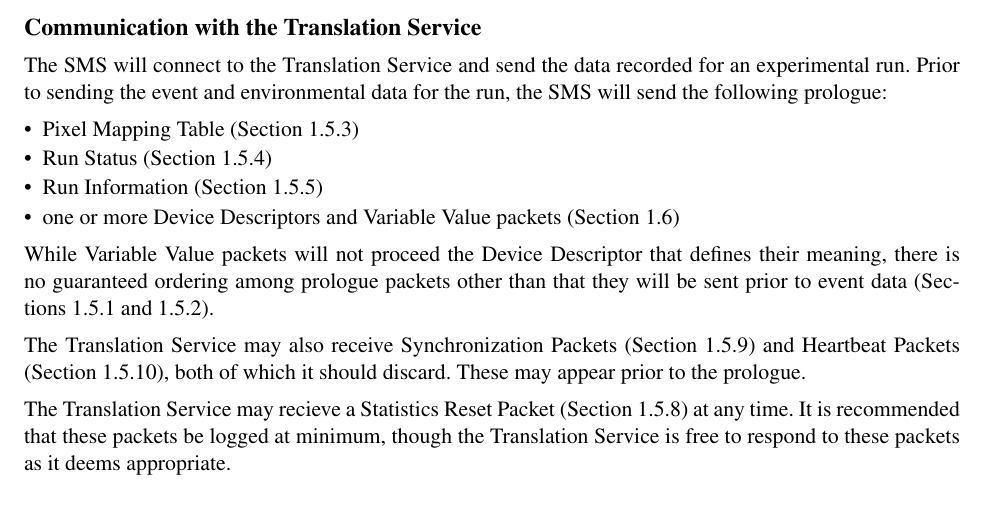
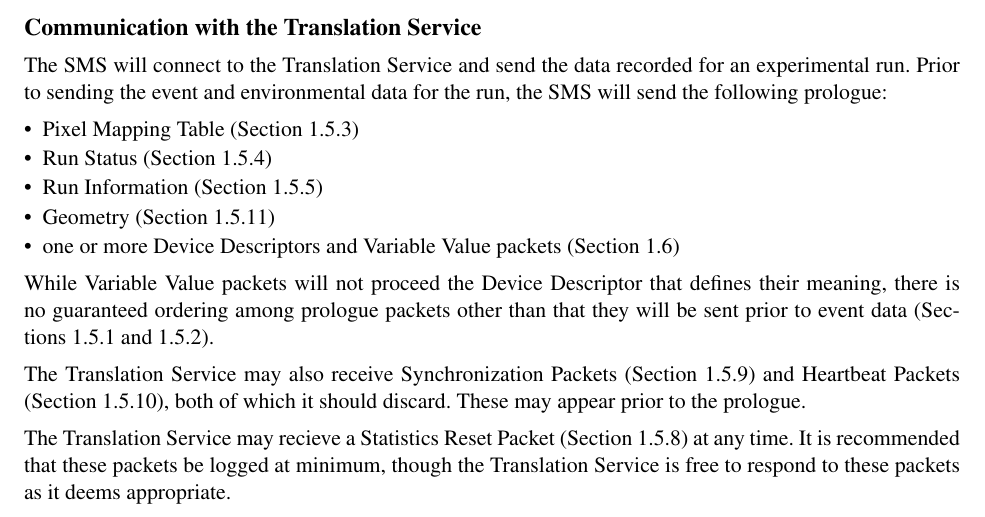
Before and after one commit to ADARA-Neutrons/adara, a LaTeX document (1_Network_Protocol/standalone.tex, which reads 1_Network_Protocol/component.tex): part of page 9 of 31, cut so that both start at the same text. Compiled offline with pdfLaTeX; a LaTeX package or settings file that is missing is left out.

Commit message:
Note that we'll send Geometry packets to clients

```diff
--- a/1_Network_Protocol/component.tex
+++ b/1_Network_Protocol/component.tex
@@ -514,6 +514,7 @@ for the run, the SMS will send the following prologue:
 \item Pixel Mapping Table (Section~\ref{section:protocol_pixel_mapping_table})
 \item Run Status (Section~\ref{section:protocol_run_status})
 \item Run Information (Section~\ref{section:protocol_run_information})
+\item Geometry (Section~\ref{section:protocol_geometry})
 \item one or more Device Descriptors and Variable Value packets
 (Section~\ref{section:protocol_meta_data_packets})
 \end{itemize}
```
Also changed, not shown: 1_Network_Protocol/component.tex (1 more changed lines).
